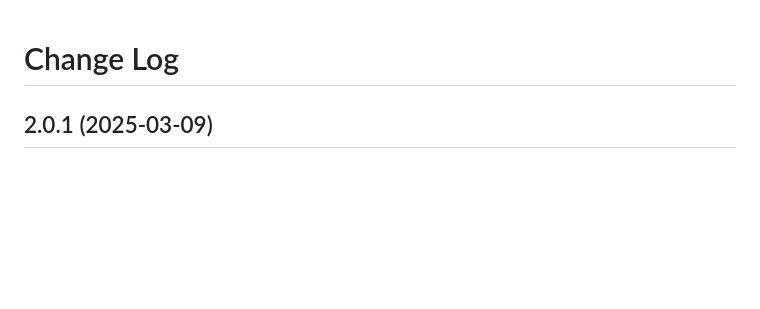
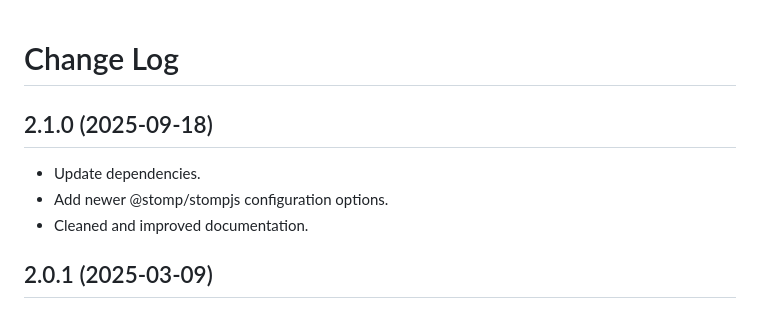
Before and after one commit to stomp-js/rx-stomp, a Markdown page: Change-log.md, the part around the change. Drawn GitHub-style; blank space fills up the shorter version.

```diff
--- a/Change-log.md
+++ b/Change-log.md
@@ -1,4 +1,10 @@
 # Change Log
+
+## 2.1.0 (2025-09-18)
+
+- Update dependencies.
+- Add newer @stomp/stompjs configuration options.
+- Cleaned and improved documentation.
 
 ## 2.0.1 (2025-03-09)
 
```
